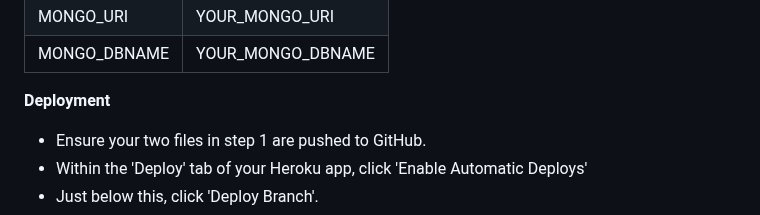
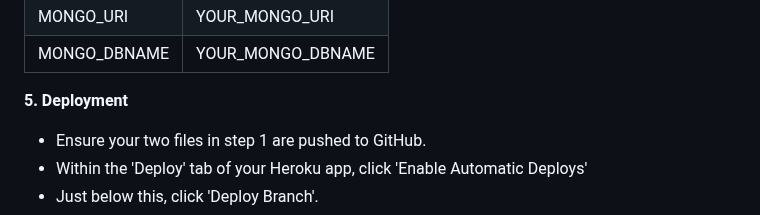
Before and after one commit to danielanthonycollins/riff-review, a Markdown page: README.md, the part around the change. Rendered like a GitHub page.

Commit message:
Add missing number to step 5 of deployment

```diff
--- a/README.md
+++ b/README.md
@@ -641,7 +641,7 @@ These commands create two new files in your root directory which Heroku needs to
 | MONGO_URI    | YOUR_MONGO_URI    |
 | MONGO_DBNAME | YOUR_MONGO_DBNAME |
 
-**Deployment**
+**5. Deployment**
 
 - Ensure your two files in step 1 are pushed to GitHub.
 - Within the 'Deploy' tab of your Heroku app, click 'Enable Automatic Deploys'
```
